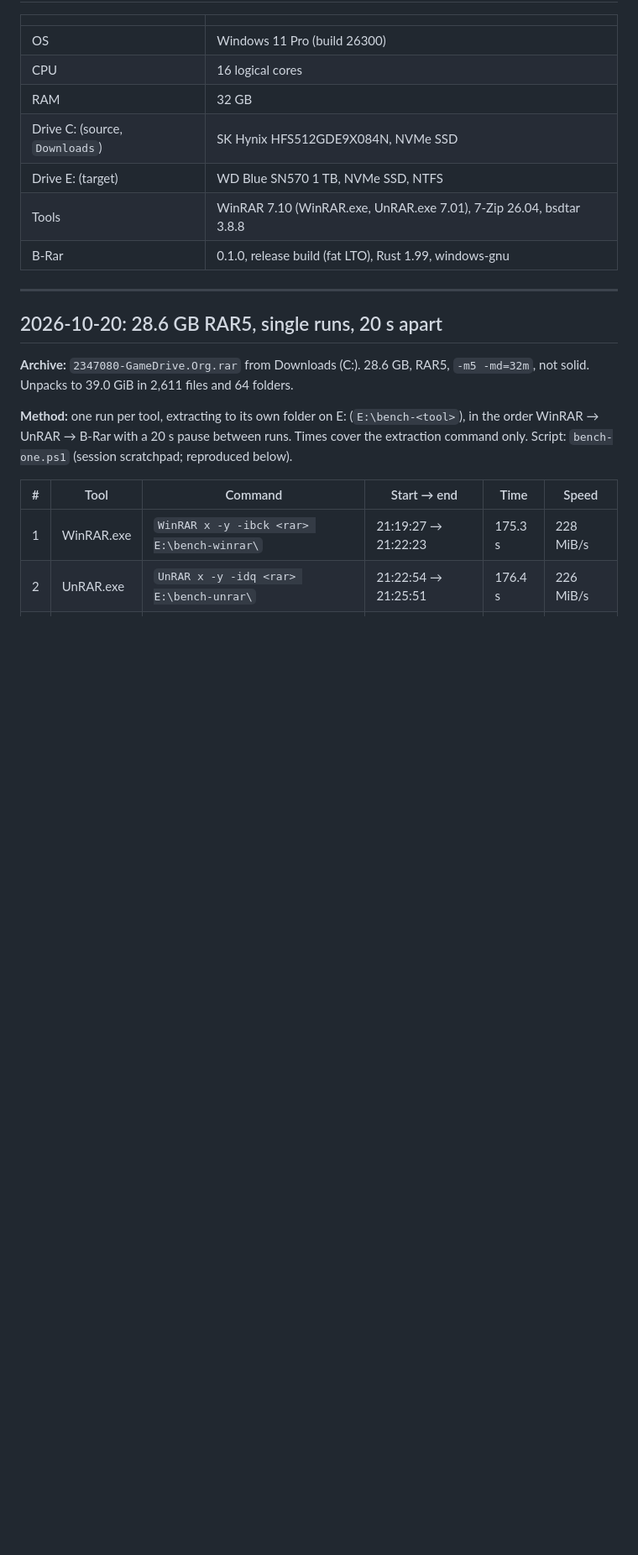
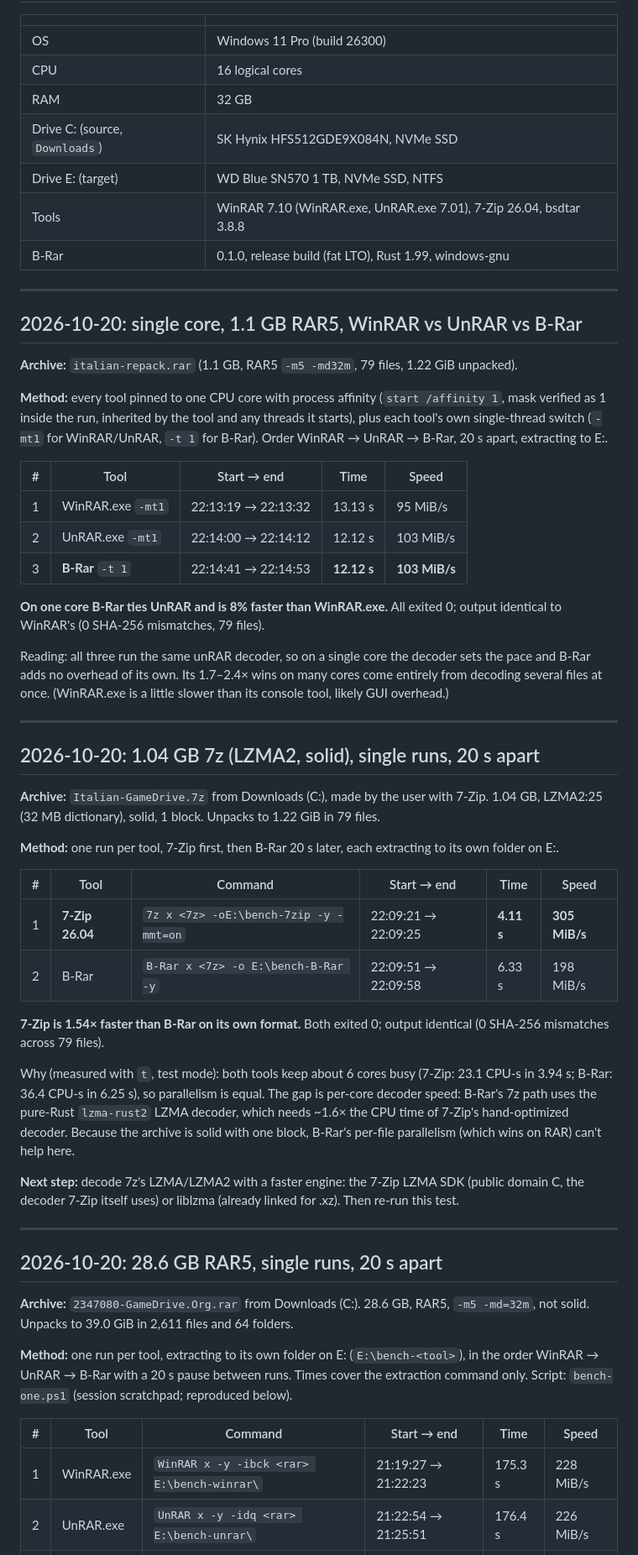
Before and after one commit to ahmedanjum30/B-Rar, a Markdown page: benches/RESULTS.md, the part around one of its changes. Shown at 84% size. Rendered like a GitHub page; blank space fills up the shorter version.

Commit message:
Record 7z and single-core benchmark results
- 7z (1.04 GB LZMA2, solid, 1 block): 7-Zip 4.11 s, B-Rar 6.33 s. Both
  use ~6 cores; B-Rar's pure-Rust LZMA decoder needs ~1.6x the CPU time
- Single core, 1.1 GB RAR5: WinRAR 13.13 s, UnRAR 12.12 s, B-Rar 12.12 s
  (same unRAR decoder, so B-Rar adds no overhead of its own)

Co-Authored-By: Claude Opus 5.5 <noreply@anthropic.com>

```diff
--- a/benches/RESULTS.md
+++ b/benches/RESULTS.md
@@ -15,6 +15,57 @@ file) unless noted otherwise.
 | Drive E: (target) | WD Blue SN570 1 TB, NVMe SSD, NTFS |
 | Tools | WinRAR 7.10 (WinRAR.exe, UnRAR.exe 7.01), 7-Zip 26.04, bsdtar 3.8.8 |
 | B-Rar | 0.1.0, release build (fat LTO), Rust 1.99, windows-gnu |
+
+---
+
+## 2026-10-20: single core, 1.1 GB RAR5, WinRAR vs UnRAR vs B-Rar
+
+**Archive:** `italian-repack.rar` (1.1 GB, RAR5 `-m5 -md32m`, 79 files, 1.22 GiB unpacked).
+
+**Method:** every tool pinned to one CPU core with process affinity (`start /affinity 1`, mask
+verified as 1 inside the run, inherited by the tool and any threads it starts), plus each tool's
+own single-thread switch (`-mt1` for WinRAR/UnRAR, `-t 1` for B-Rar). Order WinRAR → UnRAR →
+B-Rar, 20 s apart, extracting to E:.
+
+| # | Tool | Start → end | Time | Speed |
+|---|---|---|---|---|
+| 1 | WinRAR.exe `-mt1` | 22:13:19 → 22:13:32 | 13.13 s | 95 MiB/s |
+| 2 | UnRAR.exe `-mt1` | 22:14:00 → 22:14:12 | 12.12 s | 103 MiB/s |
+| 3 | **B-Rar** `-t 1` | 22:14:41 → 22:14:53 | **12.12 s** | **103 MiB/s** |
+
+**On one core B-Rar ties UnRAR and is 8% faster than WinRAR.exe.** All exited 0; output
+identical to WinRAR's (0 SHA-256 mismatches, 79 files).
+
+Reading: all three run the same unRAR decoder, so on a single core the decoder sets the pace and
+B-Rar adds no overhead of its own. Its 1.7–2.4× wins on many cores come entirely from decoding
+several files at once. (WinRAR.exe is a little slower than its console tool, likely GUI overhead.)
+
+---
+
+## 2026-10-20: 1.04 GB 7z (LZMA2, solid), single runs, 20 s apart
+
+**Archive:** `Italian-GameDrive.7z` from Downloads (C:), made by the user with 7-Zip. 1.04 GB,
+LZMA2:25 (32 MB dictionary), solid, 1 block. Unpacks to 1.22 GiB in 79 files.
+
+**Method:** one run per tool, 7-Zip first, then B-Rar 20 s later, each extracting to its own
+folder on E:.
+
+| # | Tool | Command | Start → end | Time | Speed |
+|---|---|---|---|---|---|
+| 1 | **7-Zip 26.04** | `7z x <7z> -oE:\bench-7zip -y -mmt=on` | 22:09:21 → 22:09:25 | **4.11 s** | **305 MiB/s** |
+| 2 | B-Rar | `B-Rar x <7z> -o E:\bench-B-Rar -y` | 22:09:51 → 22:09:58 | 6.33 s | 198 MiB/s |
+
+**7-Zip is 1.54× faster than B-Rar on its own format.** Both exited 0; output identical (0
+SHA-256 mismatches across 79 files).
+
+Why (measured with `t`, test mode): both tools keep about 6 cores busy (7-Zip: 23.1 CPU-s in
+3.94 s; B-Rar: 36.4 CPU-s in 6.25 s), so parallelism is equal. The gap is per-core decoder speed:
+B-Rar's 7z path uses the pure-Rust `lzma-rust2` LZMA decoder, which needs ~1.6× the CPU time of
+7-Zip's hand-optimized decoder. Because the archive is solid with one block, B-Rar's per-file
+parallelism (which wins on RAR) can't help here.
+
+**Next step:** decode 7z's LZMA/LZMA2 with a faster engine: the 7-Zip LZMA SDK (public domain C,
+the decoder 7-Zip itself uses) or liblzma (already linked for .xz). Then re-run this test.
 
 ---
 
```
Also changed, not shown: other parts of benches/RESULTS.md (+1 -2 lines).
